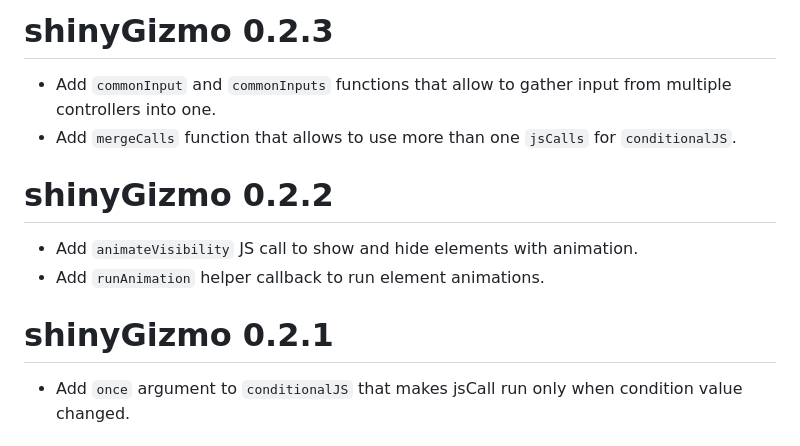
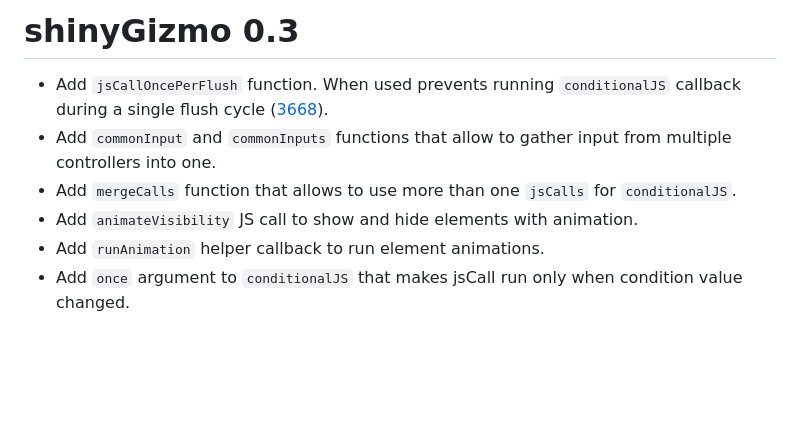
Before and after one commit to r-world-devs/shinyGizmo, a Markdown page: NEWS.md, the part around the change. Drawn GitHub-style; blank space fills up the shorter version.

```diff
--- a/NEWS.md
+++ b/NEWS.md
@@ -1,15 +1,10 @@
-# shinyGizmo 0.2.3
+# shinyGizmo 0.3
 
+* Add `jsCallOncePerFlush` function. When used prevents running `conditionalJS` callback during a single flush cycle ([3668](https://github.com/rstudio/shiny/issues/3668)).
 * Add `commonInput` and `commonInputs` functions that allow to gather input from multiple controllers into one.
 * Add `mergeCalls` function that allows to use more than one `jsCalls` for `conditionalJS`.
-
-# shinyGizmo 0.2.2
-
 * Add `animateVisibility` JS call to show and hide elements with animation.
 * Add `runAnimation` helper callback to run element animations.
-
-# shinyGizmo 0.2.1
-
 * Add `once` argument to `conditionalJS` that makes jsCall run only when condition value changed.
 
 # shinyGizmo 0.2
```
Also changed, not shown: README.md (+11 -7 lines), man/figures/commoninputs.gif (added), man/figures/condjsanim.gif (added), 7 other files.
